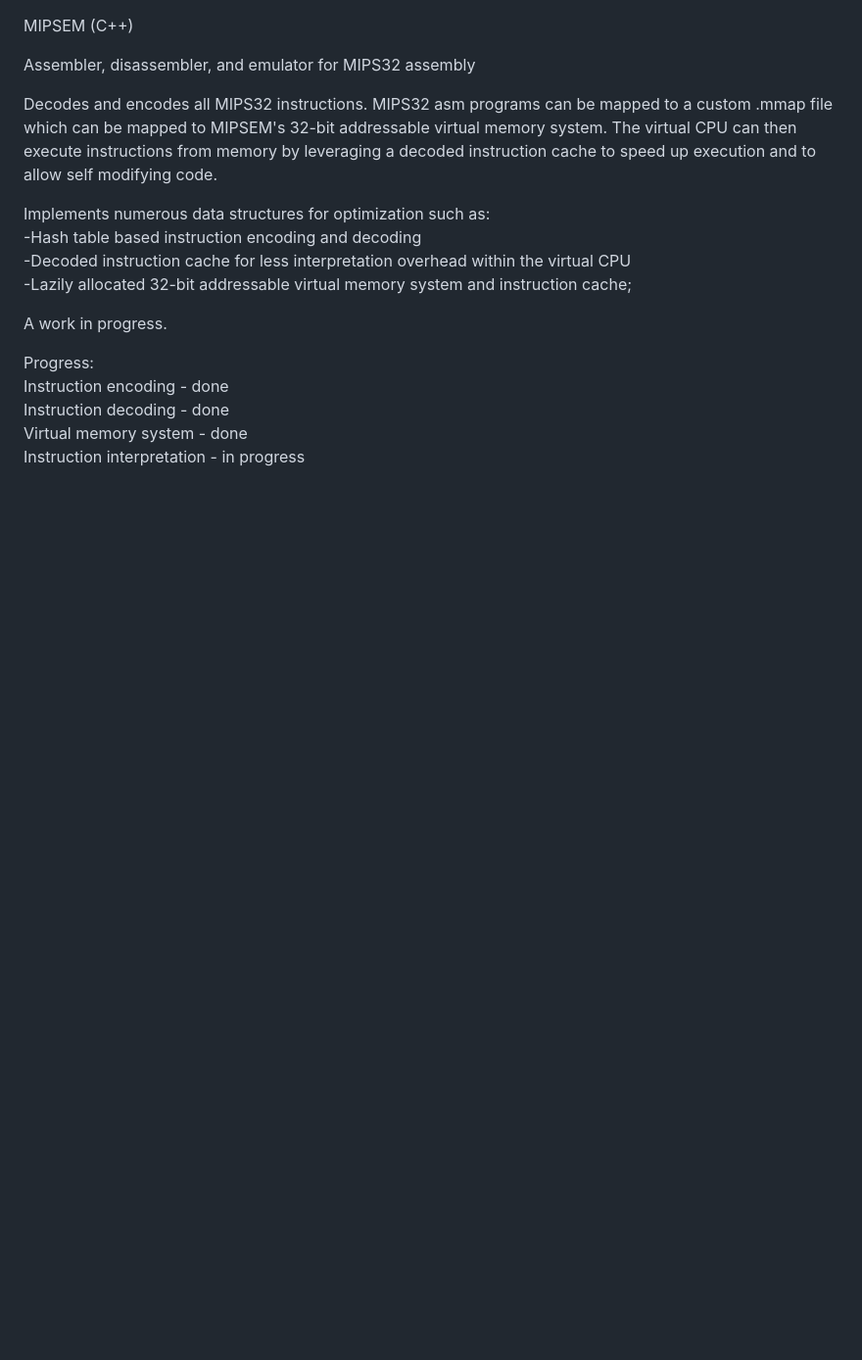
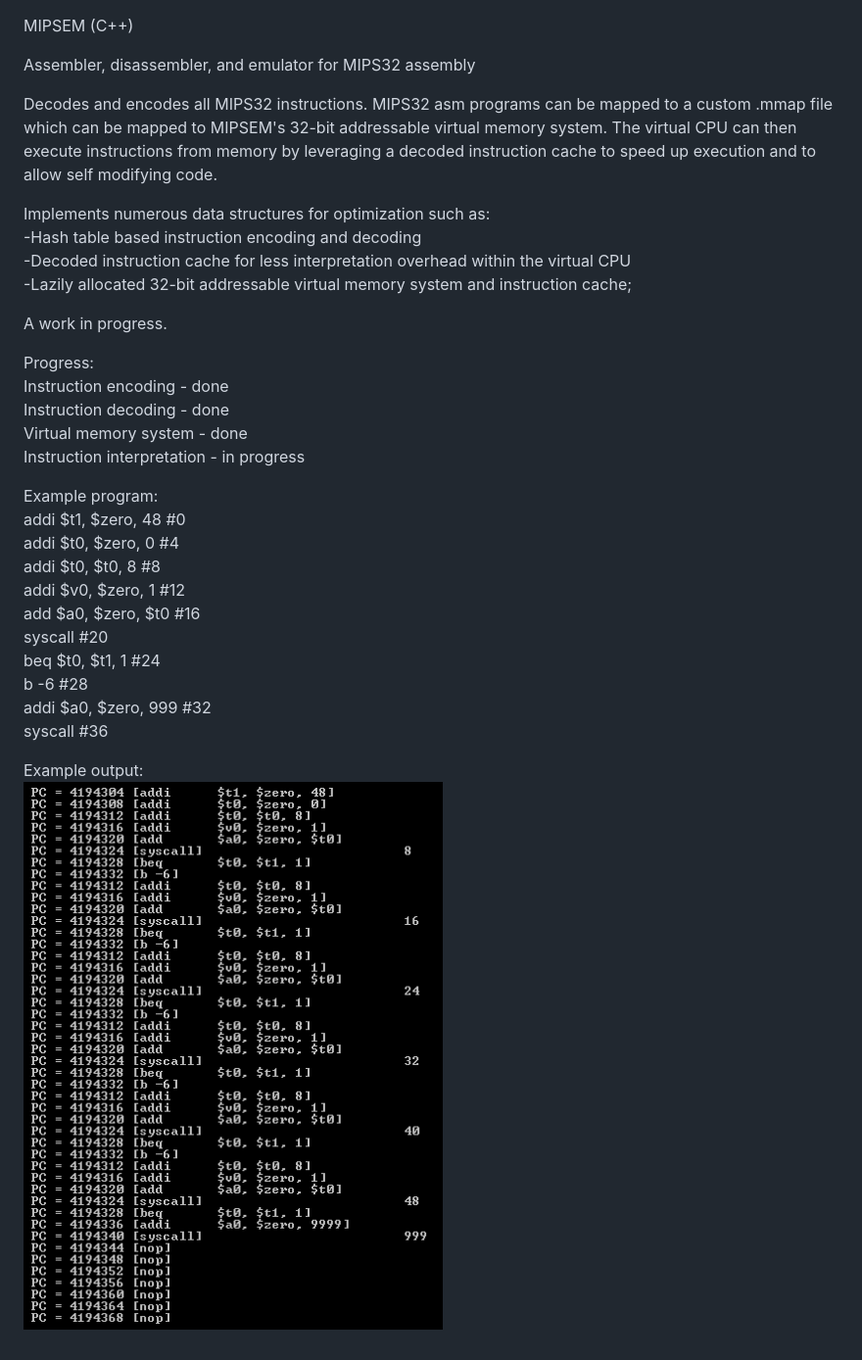
Before and after one commit to ptjohns2/MIPSEM, a Markdown page: README.md, the part around the change. Shown at 98% size. GitHub-like rendering; pictures changed too: demos/program1output.png (added); blank space fills up the shorter version.

Commit message:
Changed directory structure and added demo

```diff
--- a/README.md
+++ b/README.md
@@ -16,3 +16,18 @@ Progress:
 	Instruction decoding	-	done
 	Virtual memory system	-	done
 	Instruction interpretation	-	  in progress
+
+Example program:
+addi 	$t1, $zero, 48	#0
+addi	$t0, $zero, 0	#4
+addi	$t0, $t0, 8	#8
+addi	$v0, $zero, 1	#12
+add	$a0, $zero, $t0	#16
+syscall			#20
+beq	$t0, $t1, 1	#24
+b	-6			#28
+addi	$a0, $zero, 999	#32
+syscall			#36
+
+Example output:
+![Alt text](/demos/program1output.png?raw=true)
```
Also changed, not shown: 9 other files.
